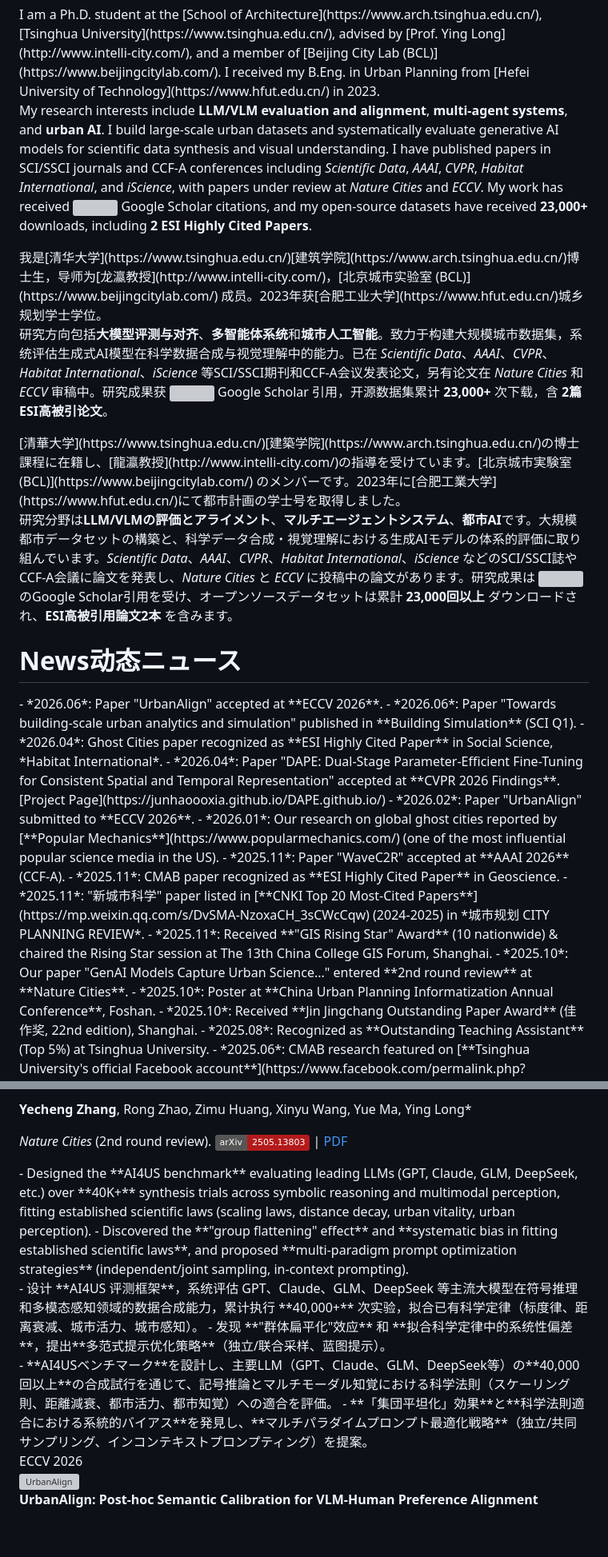
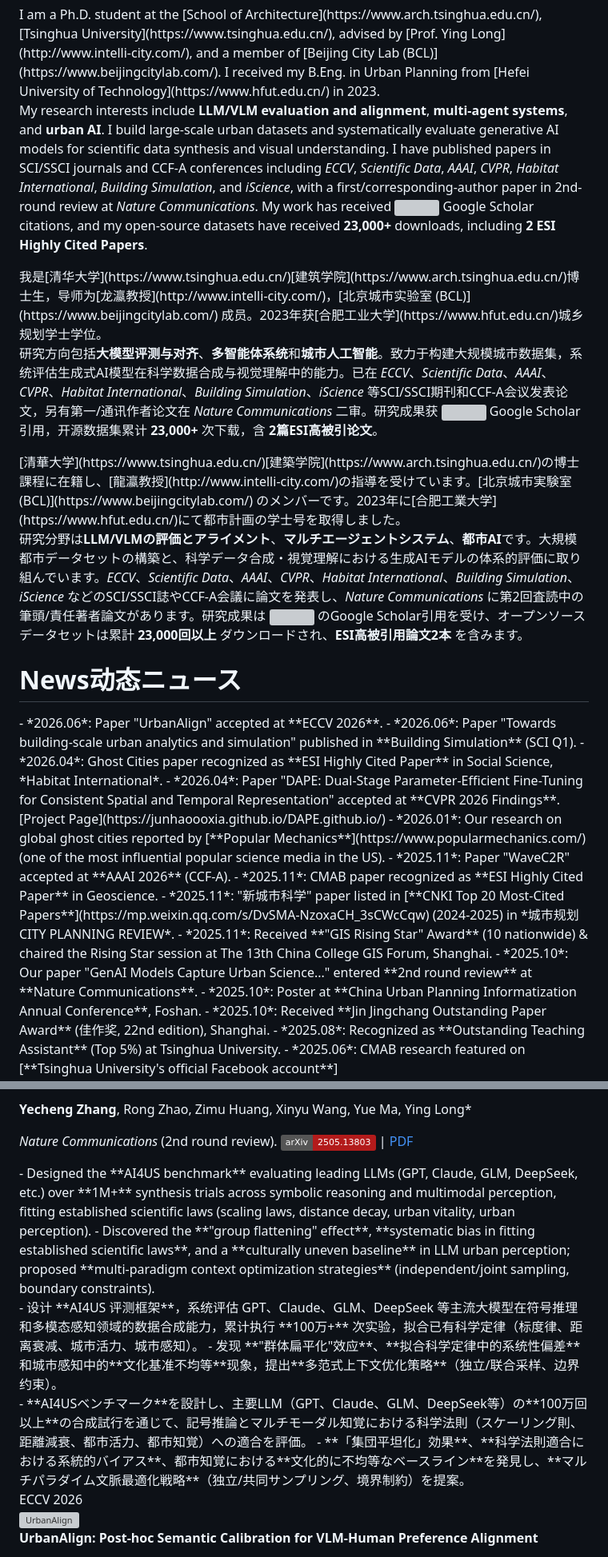
Before and after one commit to 24kchengYe/24kchengYe.github.io, a Markdown page: _pages/about.md, 2 parts joined by grey strips. Shown at 80% size. Rendered like a GitHub page; badges without logos; blank space fills up the shorter version; grey boxes are pictures that could not be loaded.

Commit message:
Update homepage publication status from latest resume

```diff
--- a/_pages/about.md
+++ b/_pages/about.md
@@ -20,19 +20,19 @@ redirect_from:
 <div lang="en" markdown="1">
 I am a Ph.D. student at the [School of Architecture](https://www.arch.tsinghua.edu.cn/), [Tsinghua University](https://www.tsinghua.edu.cn/), advised by [Prof. Ying Long](http://www.intelli-city.com/), and a member of [Beijing City Lab (BCL)](https://www.beijingcitylab.com/). I received my B.Eng. in Urban Planning from [Hefei University of Technology](https://www.hfut.edu.cn/) in 2023.
 
-My research interests include **LLM/VLM evaluation and alignment**, **multi-agent systems**, and **urban AI**. I build large-scale urban datasets and systematically evaluate generative AI models for scientific data synthesis and visual understanding. I have published papers in SCI/SSCI journals and CCF-A conferences including *Scientific Data*, *AAAI*, *CVPR*, *Habitat International*, and *iScience*, with papers under review at *Nature Cities* and *ECCV*. My work has received <a href='https://scholar.google.com/citations?user=6vKhpBoAAAAJ'><img src="https://img.shields.io/endpoint?url={{ url | url_encode }}&logo=Google%20Scholar&labelColor=f6f6f6&color=9cf&style=flat&label=citations"></a> Google Scholar citations, and my open-source datasets have received **23,000+** downloads, including **2 ESI Highly Cited Papers**.
+My research interests include **LLM/VLM evaluation and alignment**, **multi-agent systems**, and **urban AI**. I build large-scale urban datasets and systematically evaluate generative AI models for scientific data synthesis and visual understanding. I have published papers in SCI/SSCI journals and CCF-A conferences including *ECCV*, *Scientific Data*, *AAAI*, *CVPR*, *Habitat International*, *Building Simulation*, and *iScience*, with a first/corresponding-author paper in 2nd-round review at *Nature Communications*. My work has received <a href='https://scholar.google.com/citations?user=6vKhpBoAAAAJ'><img src="https://img.shields.io/endpoint?url={{ url | url_encode }}&logo=Google%20Scholar&labelColor=f6f6f6&color=9cf&style=flat&label=citations"></a> Google Scholar citations, and my open-source datasets have received **23,000+** downloads, including **2 ESI Highly Cited Papers**.
 </div>
 
 <div lang="zh" markdown="1">
 我是[清华大学](https://www.tsinghua.edu.cn/)[建筑学院](https://www.arch.tsinghua.edu.cn/)博士生，导师为[龙瀛教授](http://www.intelli-city.com/)，[北京城市实验室 (BCL)](https://www.beijingcitylab.com/) 成员。2023年获[合肥工业大学](https://www.hfut.edu.cn/)城乡规划学士学位。
 
-研究方向包括**大模型评测与对齐**、**多智能体系统**和**城市人工智能**。致力于构建大规模城市数据集，系统评估生成式AI模型在科学数据合成与视觉理解中的能力。已在 *Scientific Data*、*AAAI*、*CVPR*、*Habitat International*、*iScience* 等SCI/SSCI期刊和CCF-A会议发表论文，另有论文在 *Nature Cities* 和 *ECCV* 审稿中。研究成果获 <a href='https://scholar.google.com/citations?user=6vKhpBoAAAAJ'><img src="https://img.shields.io/endpoint?url={{ url | url_encode }}&logo=Google%20Scholar&labelColor=f6f6f6&color=9cf&style=flat&label=citations"></a> Google Scholar 引用，开源数据集累计 **23,000+** 次下载，含 **2篇ESI高被引论文**。
+研究方向包括**大模型评测与对齐**、**多智能体系统**和**城市人工智能**。致力于构建大规模城市数据集，系统评估生成式AI模型在科学数据合成与视觉理解中的能力。已在 *ECCV*、*Scientific Data*、*AAAI*、*CVPR*、*Habitat International*、*Building Simulation*、*iScience* 等SCI/SSCI期刊和CCF-A会议发表论文，另有第一/通讯作者论文在 *Nature Communications* 二审。研究成果获 <a href='https://scholar.google.com/citations?user=6vKhpBoAAAAJ'><img src="https://img.shields.io/endpoint?url={{ url | url_encode }}&logo=Google%20Scholar&labelColor=f6f6f6&color=9cf&style=flat&label=citations"></a> Google Scholar 引用，开源数据集累计 **23,000+** 次下载，含 **2篇ESI高被引论文**。
 </div>
 
 <div lang="ja" markdown="1">
 [清華大学](https://www.tsinghua.edu.cn/)[建築学院](https://www.arch.tsinghua.edu.cn/)の博士課程に在籍し、[龍瀛教授](http://www.intelli-city.com/)の指導を受けています。[北京城市実験室 (BCL)](https://www.beijingcitylab.com/) のメンバーです。2023年に[合肥工業大学](https://www.hfut.edu.cn/)にて都市計画の学士号を取得しました。
 
-研究分野は**LLM/VLMの評価とアライメント**、**マルチエージェントシステム**、**都市AI**です。大規模都市データセットの構築と、科学データ合成・視覚理解における生成AIモデルの体系的評価に取り組んでいます。*Scientific Data*、*AAAI*、*CVPR*、*Habitat International*、*iScience* などのSCI/SSCI誌やCCF-A会議に論文を発表し、*Nature Cities* と *ECCV* に投稿中の論文があります。研究成果は <a href='https://scholar.google.com/citations?user=6vKhpBoAAAAJ'><img src="https://img.shields.io/endpoint?url={{ url | url_encode }}&logo=Google%20Scholar&labelColor=f6f6f6&color=9cf&style=flat&label=citations"></a> のGoogle Scholar引用を受け、オープンソースデータセットは累計 **23,000回以上** ダウンロードされ、**ESI高被引用論文2本** を含みます。
+研究分野は**LLM/VLMの評価とアライメント**、**マルチエージェントシステム**、**都市AI**です。大規模都市データセットの構築と、科学データ合成・視覚理解における生成AIモデルの体系的評価に取り組んでいます。*ECCV*、*Scientific Data*、*AAAI*、*CVPR*、*Habitat International*、*Building Simulation*、*iScience* などのSCI/SSCI誌やCCF-A会議に論文を発表し、*Nature Communications* に第2回査読中の筆頭/責任著者論文があります。研究成果は <a href='https://scholar.google.com/citations?user=6vKhpBoAAAAJ'><img src="https://img.shields.io/endpoint?url={{ url | url_encode }}&logo=Google%20Scholar&labelColor=f6f6f6&color=9cf&style=flat&label=citations"></a> のGoogle Scholar引用を受け、オープンソースデータセットは累計 **23,000回以上** ダウンロードされ、**ESI高被引用論文2本** を含みます。
 </div>
 
 
@@ -43,13 +43,12 @@ My research interests include **LLM/VLM evaluation and alignment**, **multi-agen
 - *2026.06*: Paper "Towards building-scale urban analytics and simulation" published in **Building Simulation** (SCI Q1).
 - *2026.04*: Ghost Cities paper recognized as **ESI Highly Cited Paper** in Social Science, *Habitat International*.
 - *2026.04*: Paper "DAPE: Dual-Stage Parameter-Efficient Fine-Tuning for Consistent Spatial and Temporal Representation" accepted at **CVPR 2026 Findings**. [Project Page](https://junhaoooxia.github.io/DAPE.github.io/)
-- *2026.02*: Paper "UrbanAlign" submitted to **ECCV 2026**.
 - *2026.01*: Our research on global ghost cities reported by [**Popular Mechanics**](https://www.popularmechanics.com/) (one of the most influential popular science media in the US).
 - *2025.11*: Paper "WaveC2R" accepted at **AAAI 2026** (CCF-A).
 - *2025.11*: CMAB paper recognized as **ESI Highly Cited Paper** in Geoscience.
 - *2025.11*: "新城市科学" paper listed in [**CNKI Top 20 Most-Cited Papers**](https://mp.weixin.qq.com/s/DvSMA-NzoxaCH_3sCWcCqw) (2024-2025) in *城市规划 CITY PLANNING REVIEW*.
 - *2025.11*: Received **"GIS Rising Star" Award** (10 nationwide) & chaired the Rising Star session at The 13th China College GIS Forum, Shanghai.
-- *2025.10*: Our paper "GenAI Models Capture Urban Science..." entered **2nd round review** at **Nature Cities**.
+- *2025.10*: Our paper "GenAI Models Capture Urban Science..." entered **2nd round review** at **Nature Communications**.
 - *2025.10*: Poster at **China Urban Planning Informatization Annual Conference**, Foshan.
 - *2025.10*: Received **Jin Jingchang Outstanding Paper Award** (佳作奖, 22nd edition), Shanghai.
 - *2025.08*: Recognized as **Outstanding Teaching Assistant** (Top 5%) at Tsinghua University.
@@ -149,19 +146,19 @@ My research interests include **LLM/VLM evaluation and alignment**, **multi-agen
 
 **Yecheng Zhang**, Rong Zhao, Zimu Huang, Xinyu Wang, Yue Ma, Ying Long*
 
-*Nature Cities* (2nd round review). [![arXiv](https://img.shields.io/badge/arXiv-2505.13803-b31b1b.svg)](https://arxiv.org/abs/2505.13803) \| [PDF](cv/aiusv3.pdf)
+*Nature Communications* (2nd round review). [![arXiv](https://img.shields.io/badge/arXiv-2505.13803-b31b1b.svg)](https://arxiv.org/abs/2505.13803) \| [PDF](cv/aiusv3.pdf)
 
 <div lang="en" markdown="1">
-- Designed the **AI4US benchmark** evaluating leading LLMs (GPT, Claude, GLM, DeepSeek, etc.) over **40K+** synthesis trials across symbolic reasoning and multimodal perception, fitting established scientific laws (scaling laws, distance decay, urban vitality, urban perception).
-- Discovered the **"group flattening" effect** and **systematic bias in fitting established scientific laws**, and proposed **multi-paradigm prompt optimization strategies** (independent/joint sampling, in-context prompting).
+- Designed the **AI4US benchmark** evaluating leading LLMs (GPT, Claude, GLM, DeepSeek, etc.) over **1M+** synthesis trials across symbolic reasoning and multimodal perception, fitting established scientific laws (scaling laws, distance decay, urban vitality, urban perception).
+- Discovered the **"group flattening" effect**, **systematic bias in fitting established scientific laws**, and a **culturally uneven baseline** in LLM urban perception; proposed **multi-paradigm context optimization strategies** (independent/joint sampling, boundary constraints).
 </div>
 <div lang="zh" markdown="1">
-- 设计 **AI4US 评测框架**，系统评估 GPT、Claude、GLM、DeepSeek 等主流大模型在符号推理和多模态感知领域的数据合成能力，累计执行 **40,000+** 次实验，拟合已有科学定律（标度律、距离衰减、城市活力、城市感知）。
-- 发现 **"群体扁平化"效应** 和 **拟合科学定律中的系统性偏差**，提出**多范式提示优化策略**（独立/联合采样、蓝图提示）。
+- 设计 **AI4US 评测框架**，系统评估 GPT、Claude、GLM、DeepSeek 等主流大模型在符号推理和多模态感知领域的数据合成能力，累计执行 **100万+** 次实验，拟合已有科学定律（标度律、距离衰减、城市活力、城市感知）。
+- 发现 **"群体扁平化"效应**、**拟合科学定律中的系统性偏差**和城市感知中的**文化基准不均等**现象，提出**多范式上下文优化策略**（独立/联合采样、边界约束）。
 </div>
 <div lang="ja" markdown="1">
-- **AI4USベンチマーク**を設計し、主要LLM（GPT、Claude、GLM、DeepSeek等）の**40,000回以上**の合成試行を通じて、記号推論とマルチモーダル知覚における科学法則（スケーリング則、距離減衰、都市活力、都市知覚）への適合を評価。
-- **「集団平坦化」効果**と**科学法則適合における系統的バイアス**を発見し、**マルチパラダイムプロンプト最適化戦略**（独立/共同サンプリング、インコンテキストプロンプティング）を提案。
+- **AI4USベンチマーク**を設計し、主要LLM（GPT、Claude、GLM、DeepSeek等）の**100万回以上**の合成試行を通じて、記号推論とマルチモーダル知覚における科学法則（スケーリング則、距離減衰、都市活力、都市知覚）への適合を評価。
+- **「集団平坦化」効果**、**科学法則適合における系統的バイアス**、都市知覚における**文化的に不均等なベースライン**を発見し、**マルチパラダイム文脈最適化戦略**（独立/共同サンプリング、境界制約）を提案。
 </div>
 </div>
 </div>
```
Also changed, not shown: other parts of _pages/about.md (+4 -6 lines).
